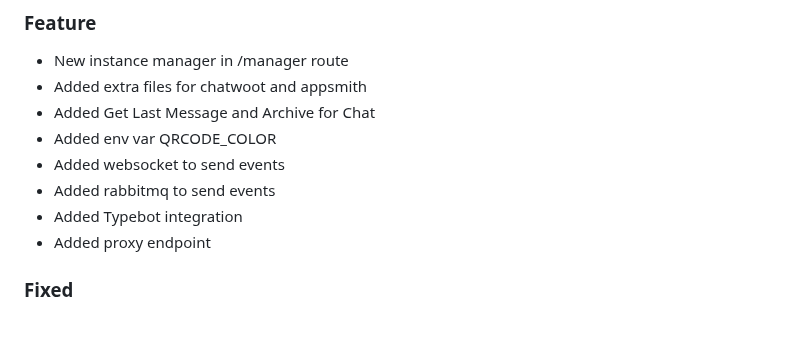
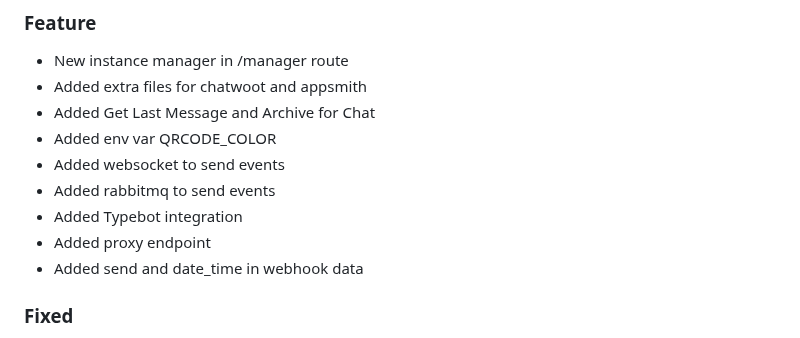
Before and after one commit to EvolutionAPI/evolution-api, a Markdown page: CHANGELOG.md, the part around the change. Drawn GitHub-style.

Commit message:
Added send and date_time in webhook data

```diff
--- a/CHANGELOG.md
+++ b/CHANGELOG.md
@@ -10,6 +10,7 @@
 * Added rabbitmq to send events
 * Added Typebot integration
 * Added proxy endpoint
+* Added send and date_time in webhook data
 
 ### Fixed
 
```
